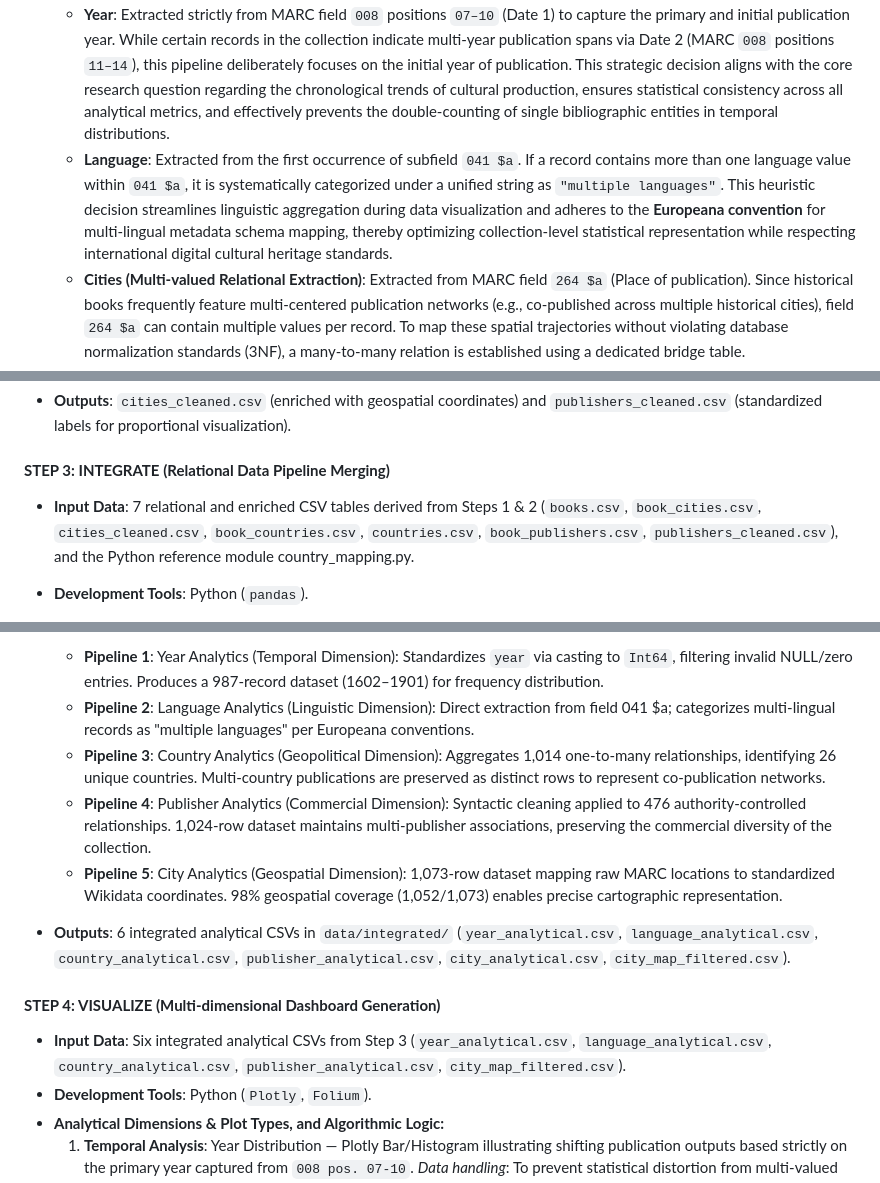
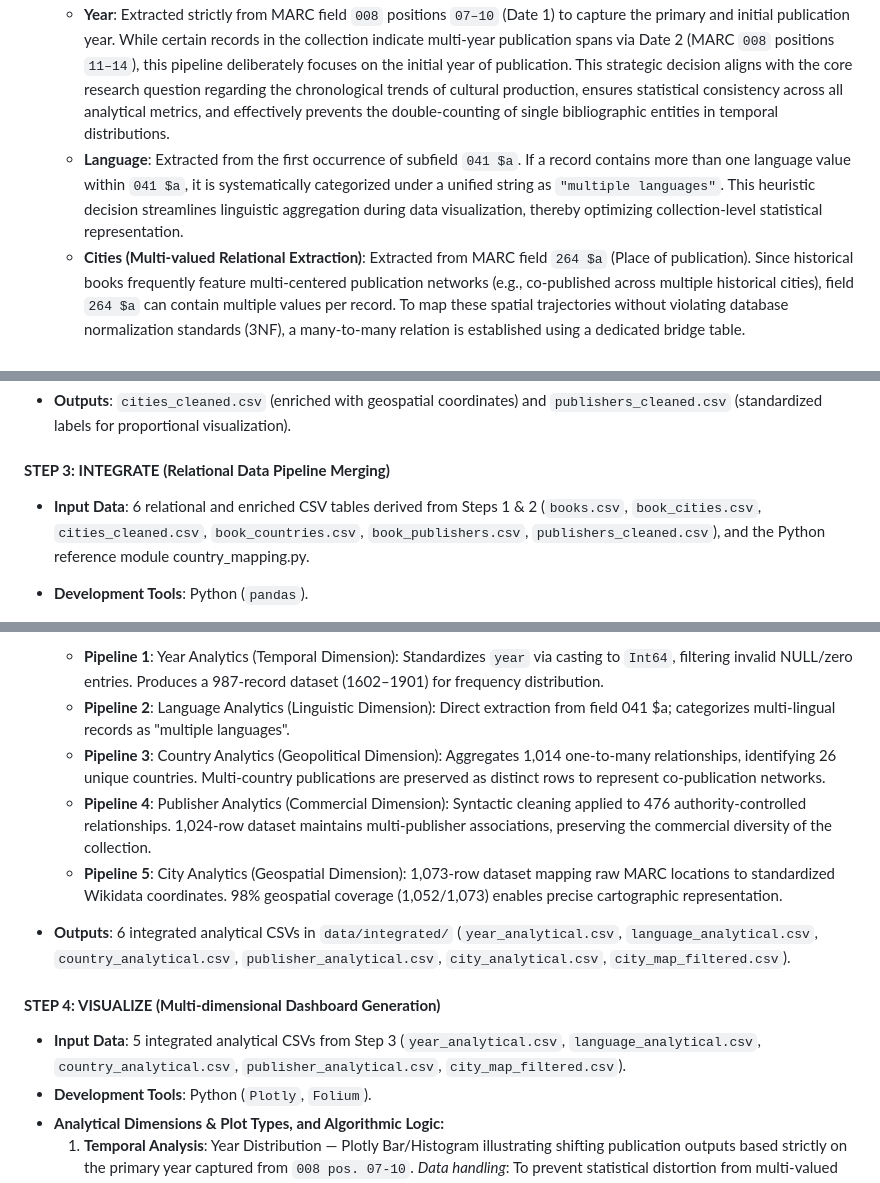
Before and after one commit to swmiu/thesis-kbr-google-books, a Markdown page: METHODOLOGY.md, 3 parts joined by grey strips. GitHub-like rendering.

Commit message:
doc: update details in methodology

```diff
--- a/METHODOLOGY.md
+++ b/METHODOLOGY.md
@@ -20,7 +20,7 @@
   * **Book ID (IDN)**: Extracted from MARC field `001` (Control Number) as the primary key (`book_id`) for each bibliographic record.
   * **Title**: Extracted from MARC field `245`.
   * **Year**: Extracted strictly from MARC field `008` positions `07–10` (Date 1\) to capture the primary and initial publication year. While certain records in the collection indicate multi-year publication spans via Date 2 (MARC `008` positions `11–14`), this pipeline deliberately focuses on the initial year of publication. This strategic decision aligns with the core research question regarding the chronological trends of cultural production, ensures statistical consistency across all analytical metrics, and effectively prevents the double-counting of single bibliographic entities in temporal distributions.
-  * **Language**: Extracted from the first occurrence of subfield `041 $a`. If a record contains more than one language value within `041 $a`, it is systematically categorized under a unified string as `"multiple languages"`. This heuristic decision streamlines linguistic aggregation during data visualization and adheres to the **Europeana convention** for multi-lingual metadata schema mapping, thereby optimizing collection-level statistical representation while respecting international digital cultural heritage standards.
+  * **Language**: Extracted from the first occurrence of subfield `041 $a`. If a record contains more than one language value within `041 $a`, it is systematically categorized under a unified string as `"multiple languages"`. This heuristic decision streamlines linguistic aggregation during data visualization, thereby optimizing collection-level statistical representation.
   * **Cities (Multi-valued Relational Extraction)**: Extracted from MARC field `264 $a` (Place of publication). Since historical books frequently feature multi-centered publication networks (e.g., co-published across multiple historical cities), field `264 $a` can contain multiple values per record. To map these spatial trajectories without violating database normalization standards (3NF), a many-to-many relation is established using a dedicated bridge table.
   * **Countries (Multi-valued Relational Extraction)**: Extracted from MARC field `044 $a` (Country of publication code). All extracted country codes were manually verified against the official Library of Congress MARC Code List for Countries to ensure empirical accuracy and eliminate historical code ambiguities. Similar to cities, a bibliographic item can represent co-publications spanning multiple geopolitical entities, so a many-to-many bridge table is implemented.
   * **Publishers (Complex Relational Extraction)**: To maintain authority control over corporate and personal entities, the pipeline bypasses the raw transcription strings in `264 $b`. Instead, it conducts a cross-field diagnostic sweep across fields `100`, `110`, `700`, `710`, and `720`. It extracts the character string from subfield `$a`(Name) **only if** the corresponding subfield `$4` (Relator Code) equals `"pbl"` (Publisher). Given that historical editions frequently involve multiple co-publishers, this multi-valued entity requires a dedicated relational bridge structure.
@@ -62,7 +62,7 @@
 
 #### **STEP 3: INTEGRATE (Relational Data Pipeline Merging)**
 
-* **Input Data**: 7 relational and enriched CSV tables derived from Steps 1 & 2 (`books.csv`, `book_cities.csv`, `cities_cleaned.csv`, `book_countries.csv`, `countries.csv`, `book_publishers.csv`, `publishers_cleaned.csv`), and the Python reference module country_mapping.py.
+* **Input Data**: 6 relational and enriched CSV tables derived from Steps 1 & 2 (`books.csv`, `book_cities.csv`, `cities_cleaned.csv`, `book_countries.csv`, `book_publishers.csv`, `publishers_cleaned.csv`), and the Python reference module country_mapping.py.
 * **Development Tools**: Python (`pandas`).
 * **Country Code Reference Dictionary**: MARC 21 044 country codes (2–3 character format) are resolved against the Library of Congress country code registry ([https://www.loc.gov/marc/countries/cou\_home.html](https://www.loc.gov/marc/countries/cou_home.html)). All codes present in the dataset are manually verified and mapped to canonical country names in a reference dictionary, ensuring complete geographical resolution without loss of provenance.
 * **Merging & Integration Workflow**:
@@ -74,7 +74,7 @@ To ensure data integrity during the integration of authority-controlled entities
 * **Data Dimension Strategy**:
   To preserve the multifaceted nature of library metadata, this pipeline generates five modular, domain-specific analytical tables rather than a single denormalized table. This prevents cartesian product inflation (where multi-valued fields like cities and publishers would cause row count distortion).
   * **Pipeline 1**: Year Analytics (Temporal Dimension): Standardizes `year` via casting to `Int64`, filtering invalid NULL/zero entries. Produces a 987-record dataset (1602–1901) for frequency distribution.
-  * **Pipeline 2**: Language Analytics (Linguistic Dimension): Direct extraction from field 041 $a; categorizes multi-lingual records as "multiple languages" per Europeana conventions.
+  * **Pipeline 2**: Language Analytics (Linguistic Dimension): Direct extraction from field 041 $a; categorizes multi-lingual records as "multiple languages".
   * **Pipeline 3**: Country Analytics (Geopolitical Dimension): Aggregates 1,014 one-to-many relationships, identifying 26 unique countries. Multi-country publications are preserved as distinct rows to represent co-publication networks.
   * **Pipeline 4**: Publisher Analytics (Commercial Dimension): Syntactic cleaning applied to 476 authority-controlled relationships. 1,024-row dataset maintains multi-publisher associations, preserving the commercial diversity of the collection.
   * **Pipeline 5**: City Analytics (Geospatial Dimension): 1,073-row dataset mapping raw MARC locations to standardized Wikidata coordinates. 98% geospatial coverage (1,052/1,073) enables precise cartographic representation.
@@ -83,7 +83,7 @@ To ensure data integrity during the integration of authority-controlled entities
 
 #### **STEP 4: VISUALIZE (Multi-dimensional Dashboard Generation)**
 
-* **Input Data**: Six integrated analytical CSVs from Step 3 (`year_analytical.csv`, `language_analytical.csv`, `country_analytical.csv`, `publisher_analytical.csv`, `city_map_filtered.csv`).
+* **Input Data**: 5 integrated analytical CSVs from Step 3 (`year_analytical.csv`, `language_analytical.csv`, `country_analytical.csv`, `publisher_analytical.csv`, `city_map_filtered.csv`).
 * **Development Tools**: Python (`Plotly`, `Folium`).
 * **Analytical Dimensions & Plot Types, and Algorithmic Logic:**
   1. **Temporal Analysis**: Year Distribution — Plotly Bar/Histogram illustrating shifting publication outputs based strictly on the primary year captured from `008 pos. 07-10`. *Data handling*: To prevent statistical distortion from multi-valued row expansion, the dataframe is programmatically de-duplicated using `df.drop_duplicates(subset=['book_id'])` before rendering.
```
